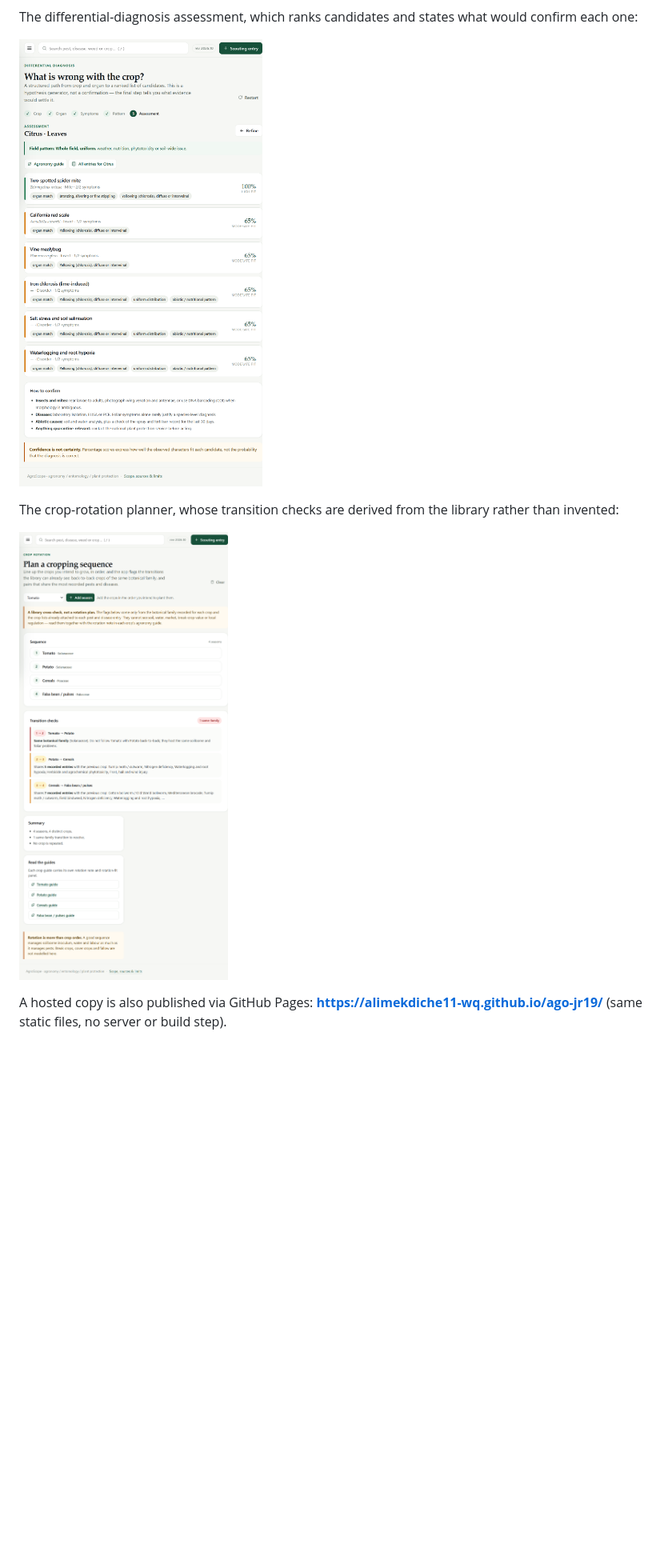
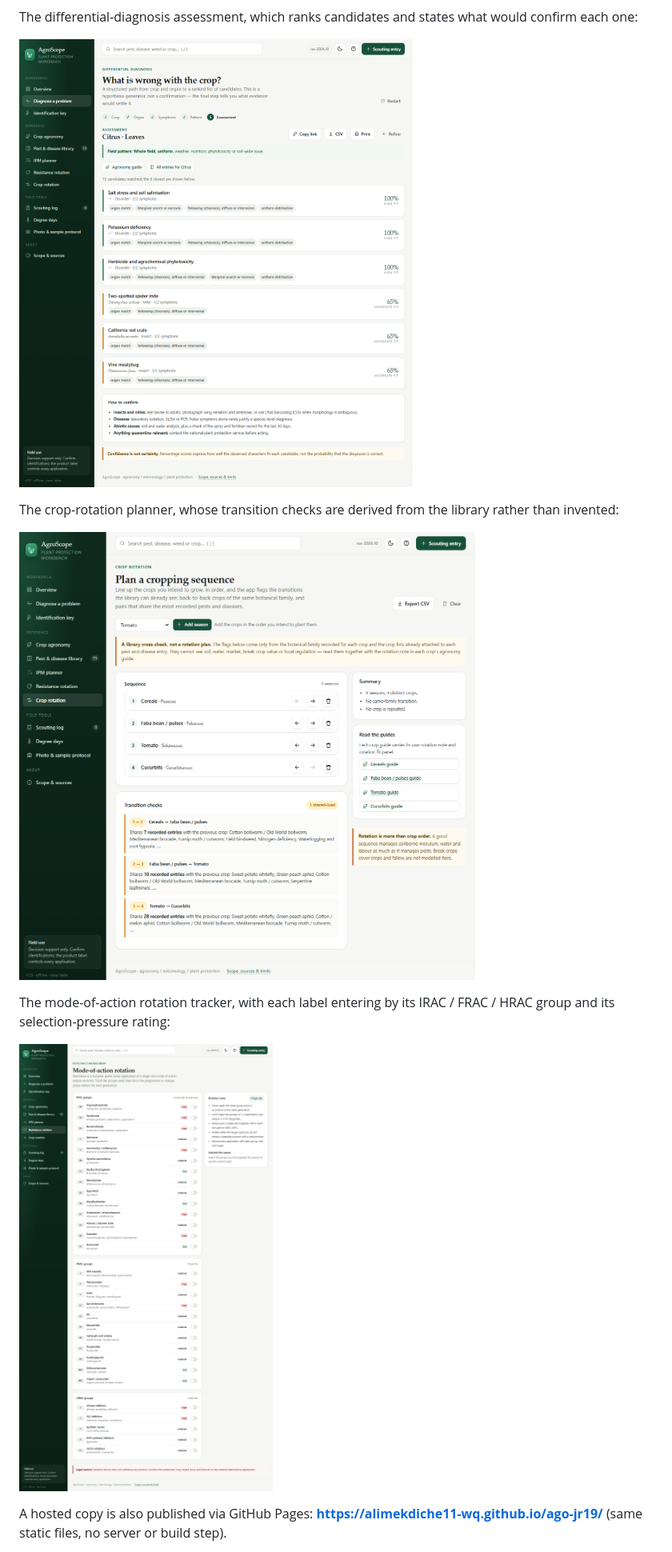
Before and after one commit to alimekdiche11-wq/ago-jr19, a Markdown page: README.md, the part around the change. Shown: that part at 80% size. GitHub-like rendering; pictures changed too: docs/diagnosis.png, docs/resistance.png (added), docs/rotation.png; blank space fills up the shorter version.

```diff
--- a/README.md
+++ b/README.md
@@ -17,6 +17,10 @@ The differential-diagnosis assessment, which ranks candidates and states what wo
 The crop-rotation planner, whose transition checks are derived from the library rather than invented:
 
 ![Crop rotation planner](docs/rotation.png)
+
+The mode-of-action rotation tracker, with each label entering by its IRAC / FRAC / HRAC group and its selection-pressure rating:
+
+![Resistance rotation](docs/resistance.png)
 
 A hosted copy is also published via GitHub Pages: **https://alimekdiche11-wq.github.io/ago-jr19/** (same static files, no server or build step).
 
```
Also changed, not shown: docs/dashboard.png, 3 other files.
